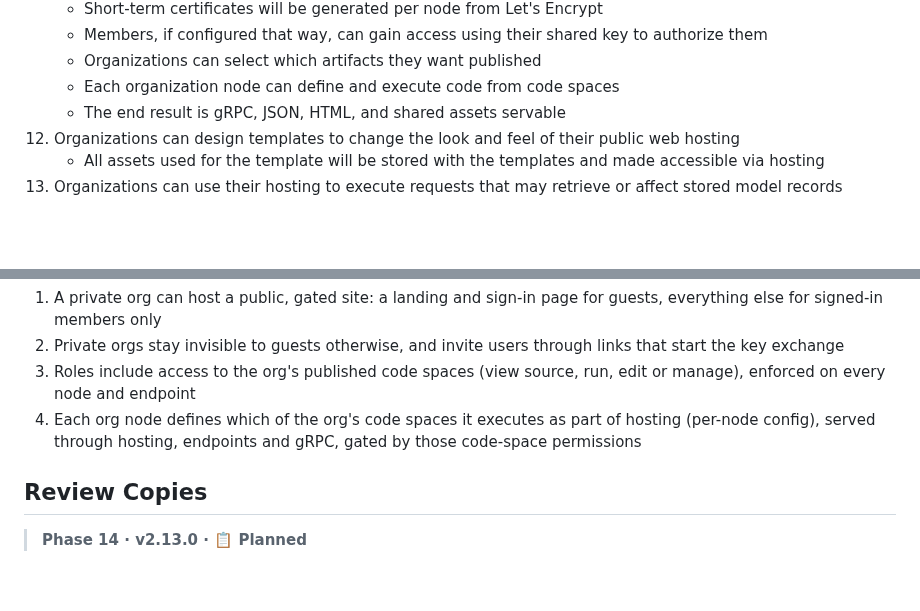
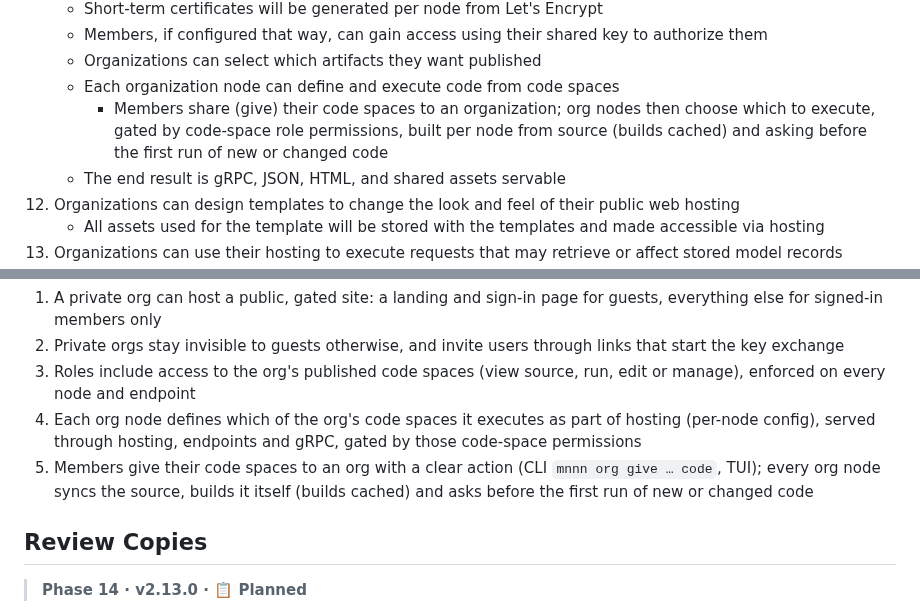
Before and after one commit to WeirdBrains/muninn, a Markdown page: PLAN.md, 2 parts joined by grey strips. GitHub-like rendering; blank space fills up the shorter version.

Commit message:
plan: members share code spaces with orgs for hosting (phase 13)

```diff
--- a/PLAN.md
+++ b/PLAN.md
@@ -218,6 +218,7 @@ Organizations allow us to compartmentalize our work. They act as a publishing ho
     - Members, if configured that way, can gain access using their shared key to authorize them
     - Organizations can select which artifacts they want published
     - Each organization node can define and execute code from code spaces
+      - Members share (give) their code spaces to an organization; org nodes then choose which to execute, gated by code-space role permissions, built per node from source (builds cached) and asking before the first run of new or changed code
     - The end result is gRPC, JSON, HTML, and shared assets servable
 12. Organizations can design templates to change the look and feel of their public web hosting
     - All assets used for the template will be stored with the templates and made accessible via hosting
@@ -293,6 +294,7 @@ Private organizations can still have a front door.
 2. Private orgs stay invisible to guests otherwise, and invite users through links that start the key exchange
 3. Roles include access to the org's published code spaces (view source, run, edit or manage), enforced on every node and endpoint
 4. Each org node defines which of the org's code spaces it executes as part of hosting (per-node config), served through hosting, endpoints and gRPC, gated by those code-space permissions
+5. Members give their code spaces to an org with a clear action (CLI `mnnn org give … code`, TUI); every org node syncs the source, builds it itself (builds cached) and asks before the first run of new or changed code
 
 ## Review Copies
 
```
